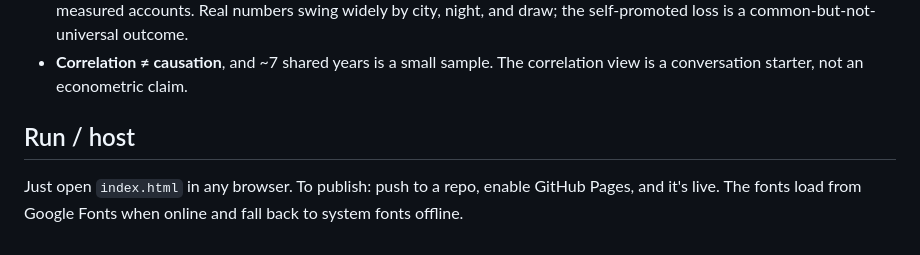
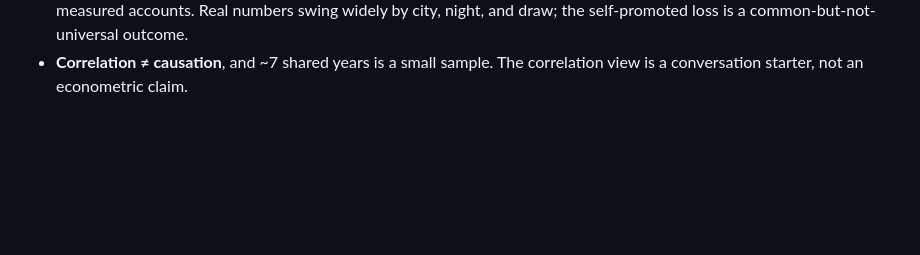
Before and after one commit to keziasetokusumo/dj_economic_indicator, a Markdown page: README.md, the part around one of its changes. GitHub-like rendering; blank space fills up the shorter version.

```diff
--- a/README.md
+++ b/README.md
@@ -72,9 +72,3 @@ hint rather than proof.
   draw; the self-promoted loss is a common-but-not-universal outcome.
 - **Correlation ≠ causation**, and ~7 shared years is a small sample. The correlation view
   is a conversation starter, not an econometric claim.
-
-## Run / host
-
-Just open `index.html` in any browser. To publish: push to a repo, enable GitHub Pages,
-and it's live. The fonts load from Google Fonts when online and fall back to system fonts
-offline.
```
Also changed, not shown: other parts of README.md (+1 -1 lines).
